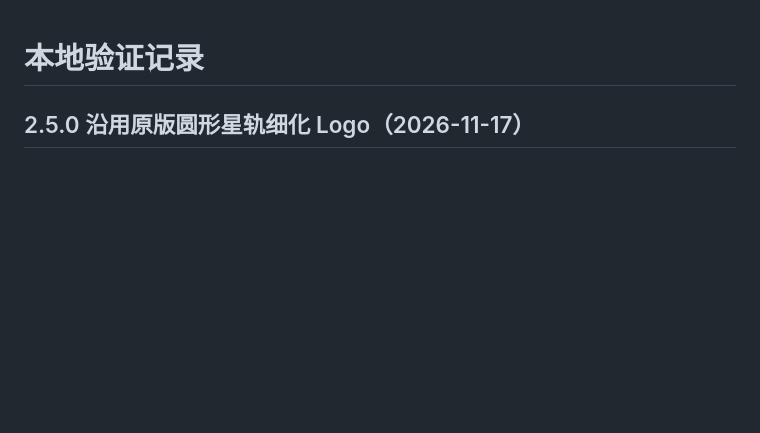
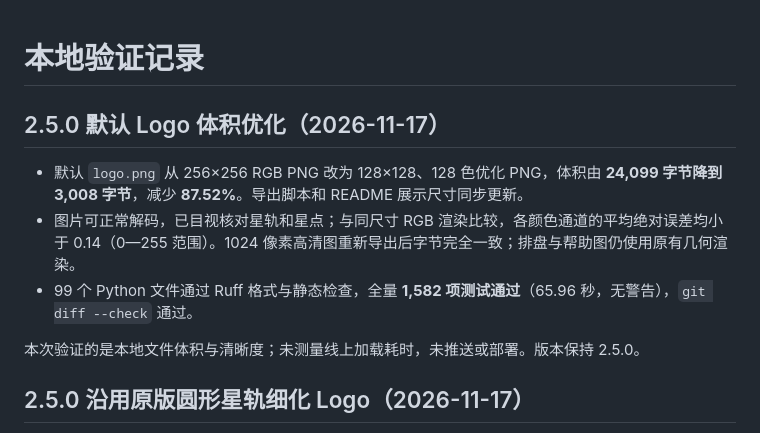
Before and after one commit to RioMaker/astrbot_plugin_ziwei, a Markdown page: VERIFICATION.md, the part around the change. GitHub-like rendering; blank space fills up the shorter version.

```diff
--- a/VERIFICATION.md
+++ b/VERIFICATION.md
@@ -1,4 +1,12 @@
 # 本地验证记录
+
+## 2.5.0 默认 Logo 体积优化（2026-11-17）
+
+- 默认 `logo.png` 从 256×256 RGB PNG 改为 128×128、128 色优化 PNG，体积由 **24,099 字节降到 3,008 字节**，减少 **87.52%**。导出脚本和 README 展示尺寸同步更新。
+- 图片可正常解码，已目视核对星轨和星点；与同尺寸 RGB 渲染比较，各颜色通道的平均绝对误差均小于 0.14（0—255 范围）。1024 像素高清图重新导出后字节完全一致；排盘与帮助图仍使用原有几何渲染。
+- 99 个 Python 文件通过 Ruff 格式与静态检查，全量 **1,582 项测试通过**（65.96 秒，无警告），`git diff --check` 通过。
+
+本次验证的是本地文件体积与清晰度；未测量线上加载耗时，未推送或部署。版本保持 2.5.0。
 
 ## 2.5.0 沿用原版圆形星轨细化 Logo（2026-11-17）
 
```
Also changed, not shown: README.md (+1 -1 lines), logo.png, 2 other files.
